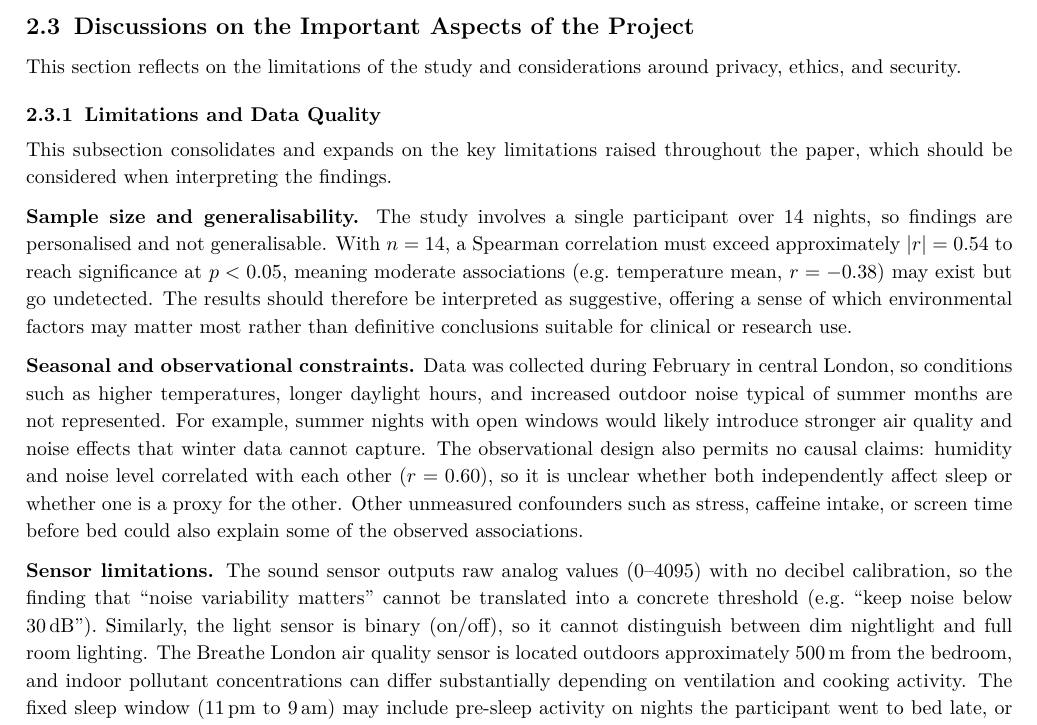
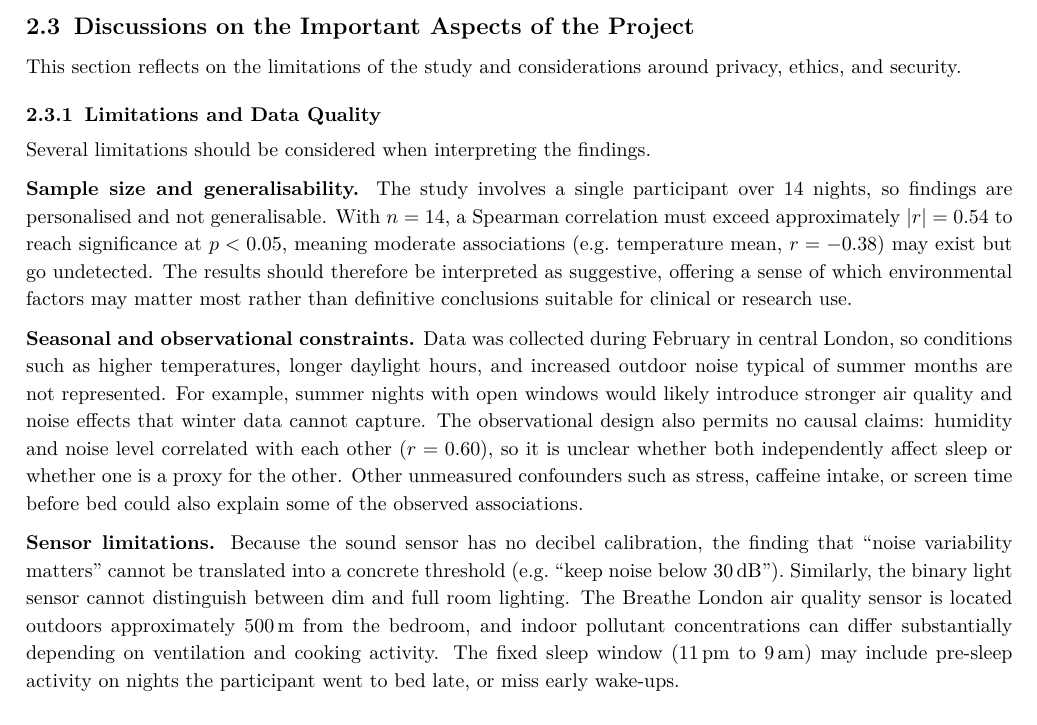
Before and after one commit to ya325icacuk/iot-sleep-environment-coursework, a LaTeX document (report/main.tex): part of page 9 of 20, cut so that both start at the same text. Compiled offline with pdfLaTeX.

Commit message:
Shorten limitations opening and sensor limitations wording

```diff
--- a/report/main.tex
+++ b/report/main.tex
@@ -509,13 +509,13 @@ This section reflects on the limitations of the study and considerations around
 
 \subsubsection{Limitations and Data Quality}
 
-This subsection consolidates and expands on the key limitations raised throughout the paper, which should be considered when interpreting the findings.
+Several limitations should be considered when interpreting the findings.
 
 \textbf{Sample size and generalisability.} The study involves a single participant over 14 nights, so findings are personalised and not generalisable. With $n = 14$, a Spearman correlation must exceed approximately $|r| = 0.54$ to reach significance at $p < 0.05$, meaning moderate associations (e.g.\ temperature mean, $r = -0.38$) may exist but go undetected. The results should therefore be interpreted as suggestive, offering a sense of which environmental factors may matter most rather than definitive conclusions suitable for clinical or research use.
 
 \textbf{Seasonal and observational constraints.} Data was collected during February in central London, so conditions such as higher temperatures, longer daylight hours, and increased outdoor noise typical of summer months are not represented. For example, summer nights with open windows would likely introduce stronger air quality and noise effects that winter data cannot capture. The observational design also permits no causal claims: humidity and noise level correlated with each other ($r = 0.60$), so it is unclear whether both independently affect sleep or whether one is a proxy for the other. Other unmeasured confounders such as stress, caffeine intake, or screen time before bed could also explain some of the observed associations.
 
-\textbf{Sensor limitations.} The sound sensor outputs raw analog values (0--4095) with no decibel calibration, so the finding that ``noise variability matters'' cannot be translated into a concrete threshold (e.g.\ ``keep noise below 30\,dB''). Similarly, the light sensor is binary (on/off), so it cannot distinguish between dim nightlight and full room lighting. The Breathe London air quality sensor is located outdoors approximately 500\,m from the bedroom, and indoor pollutant concentrations can differ substantially depending on ventilation and cooking activity. The fixed sleep window (11\,pm to 9\,am) may include pre-sleep activity on nights the participant went to bed late, or miss early wake-ups.
+\textbf{Sensor limitations.} Because the sound sensor has no decibel calibration, the finding that ``noise variability matters'' cannot be translated into a concrete threshold (e.g.\ ``keep noise below 30\,dB''). Similarly, the binary light sensor cannot distinguish between dim and full room lighting. The Breathe London air quality sensor is located outdoors approximately 500\,m from the bedroom, and indoor pollutant concentrations can differ substantially depending on ventilation and cooking activity. The fixed sleep window (11\,pm to 9\,am) may include pre-sleep activity on nights the participant went to bed late, or miss early wake-ups.
 
 \textbf{Sleep metric dependency.} The Ultrahuman sleep score is a proprietary composite metric whose exact algorithm is not published. This means the study cannot verify how the score weights different sleep stages, and the same raw sleep data might produce different scores on a different wearable platform. Findings are therefore dependent on Ultrahuman's internal calibration and may not correspond directly to clinically validated measures such as polysomnography.
 
```
